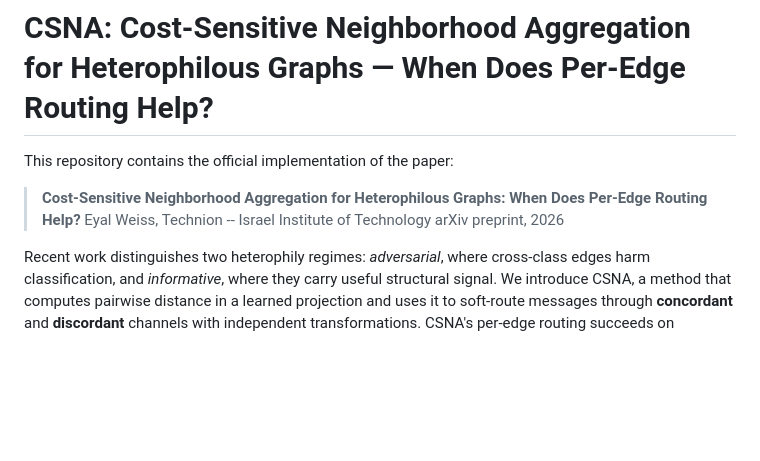
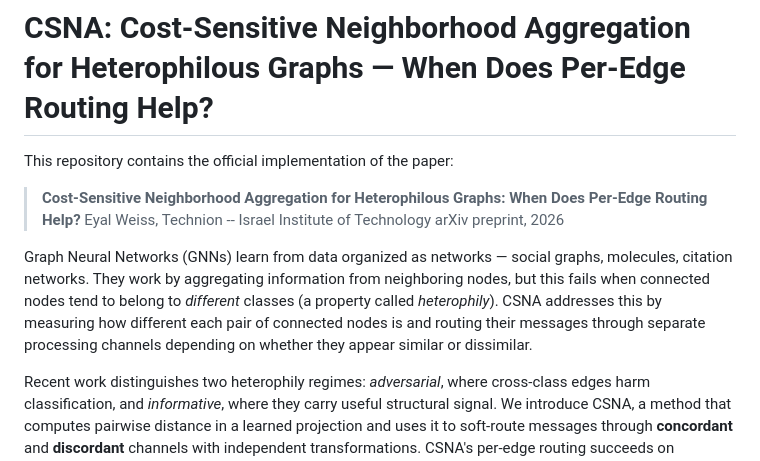
Before and after one commit to eyal-weiss/CSNA-public, a Markdown page: README.md, the part around the change. Rendered like a GitHub page; blank space fills up the shorter version.

Commit message:
Add plain-language intro to README
Co-Authored-By: Claude Opus 4.6 (1M context) <noreply@anthropic.com>

```diff
--- a/README.md
+++ b/README.md
@@ -5,6 +5,8 @@ This repository contains the official implementation of the paper:
 > **Cost-Sensitive Neighborhood Aggregation for Heterophilous Graphs: When Does Per-Edge Routing Help?**
 > Eyal Weiss, Technion -- Israel Institute of Technology
 > arXiv preprint, 2026
+
+Graph Neural Networks (GNNs) learn from data organized as networks — social graphs, molecules, citation networks. They work by aggregating information from neighboring nodes, but this fails when connected nodes tend to belong to *different* classes (a property called *heterophily*). CSNA addresses this by measuring how different each pair of connected nodes is and routing their messages through separate processing channels depending on whether they appear similar or dissimilar.
 
 Recent work distinguishes two heterophily regimes: *adversarial*, where cross-class edges harm classification, and *informative*, where they carry useful structural signal. We introduce CSNA, a method that computes pairwise distance in a learned projection and uses it to soft-route messages through **concordant** and **discordant** channels with independent transformations. CSNA's per-edge routing succeeds on adversarial-heterophily datasets but fails on informative-heterophily datasets — a pattern that operationalizes the regime distinction and reveals when per-edge routing helps.
 
```
